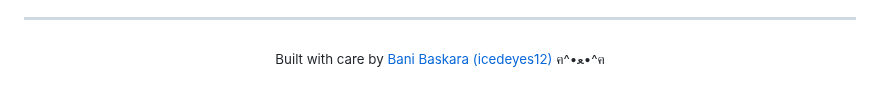
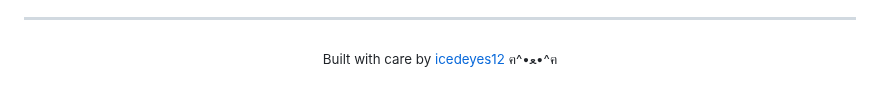
Before and after one commit to icedeyes12/yuzu-companion, a Markdown page: README.md, the part around the change. Drawn GitHub-style.

Commit message:
Update author name format in README

```diff
--- a/README.md
+++ b/README.md
@@ -56,5 +56,5 @@ All active design records, architecture schemas, memory models, and API contract
 ---
 
 <p align="center">
-  <sub>Built with care by <a href="https://github.com/icedeyes12">Bani Baskara (icedeyes12)</a> ฅ^•ﻌ•^ฅ</sub>
+  <sub>Built with care by <a href="https://github.com/icedeyes12">icedeyes12</a> ฅ^•ﻌ•^ฅ</sub>
 </p>
```
